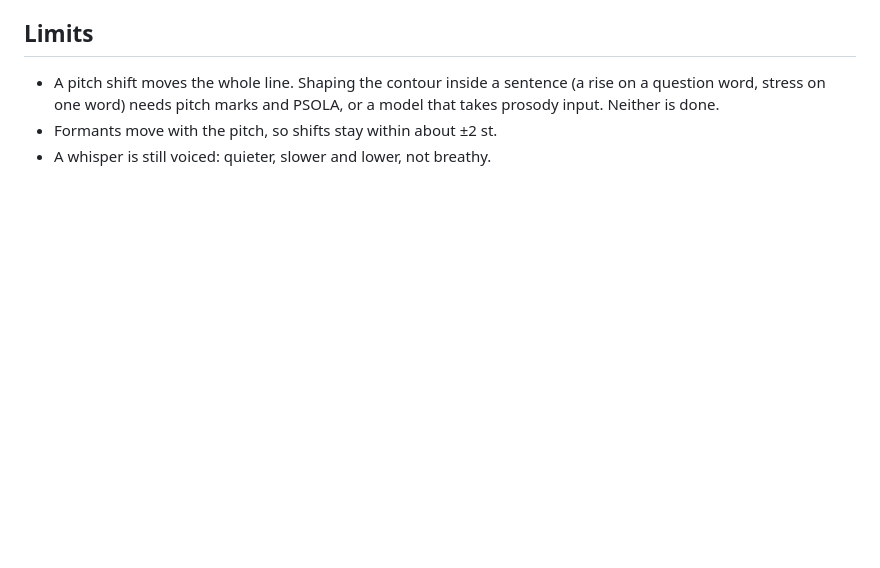
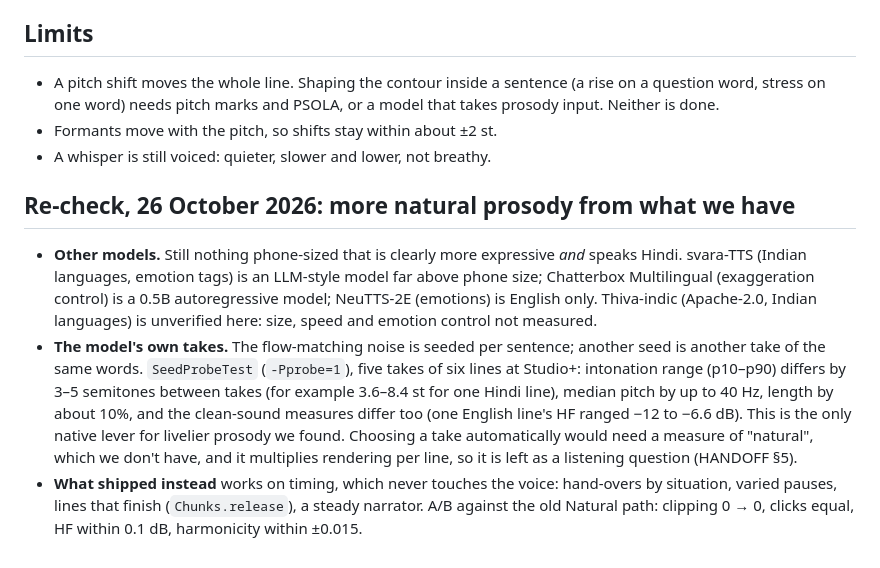
Before and after one commit to Himkush1414/keystone-works, a Markdown page: docs/voice-research.md, the part around the change. Rendered like a GitHub page; blank space fills up the shorter version.

```diff
--- a/docs/voice-research.md
+++ b/docs/voice-research.md
@@ -57,3 +57,19 @@ On top of the emotions:
   stress on one word) needs pitch marks and PSOLA, or a model that takes prosody input. Neither is done.
 - Formants move with the pitch, so shifts stay within about ±2 st.
 - A whisper is still voiced: quieter, slower and lower, not breathy.
+
+## Re-check, 26 October 2026: more natural prosody from what we have
+
+- **Other models.** Still nothing phone-sized that is clearly more expressive _and_ speaks Hindi. svara-TTS (Indian
+  languages, emotion tags) is an LLM-style model far above phone size; Chatterbox Multilingual (exaggeration control)
+  is a 0.5B autoregressive model; NeuTTS-2E (emotions) is English only. Thiva-indic (Apache-2.0, Indian languages)
+  is unverified here: size, speed and emotion control not measured.
+- **The model's own takes.** The flow-matching noise is seeded per sentence; another seed is another take of the same
+  words. `SeedProbeTest` (`-Pprobe=1`), five takes of six lines at Studio+: intonation range (p10–p90) differs by
+  3–5 semitones between takes (for example 3.6–8.4 st for one Hindi line), median pitch by up to 40 Hz, length by
+  about 10%, and the clean-sound measures differ too (one English line's HF ranged −12 to −6.6 dB). This is the only
+  native lever for livelier prosody we found. Choosing a take automatically would need a measure of "natural", which
+  we don't have, and it multiplies rendering per line, so it is left as a listening question (HANDOFF §5).
+- **What shipped instead** works on timing, which never touches the voice: hand-overs by situation, varied pauses,
+  lines that finish (`Chunks.release`), a steady narrator. A/B against the old Natural path: clipping 0 → 0, clicks
+  equal, HF within 0.1 dB, harmonicity within ±0.015.
```
Also changed, not shown: docs/HANDOFF.md (+15 -2 lines).
